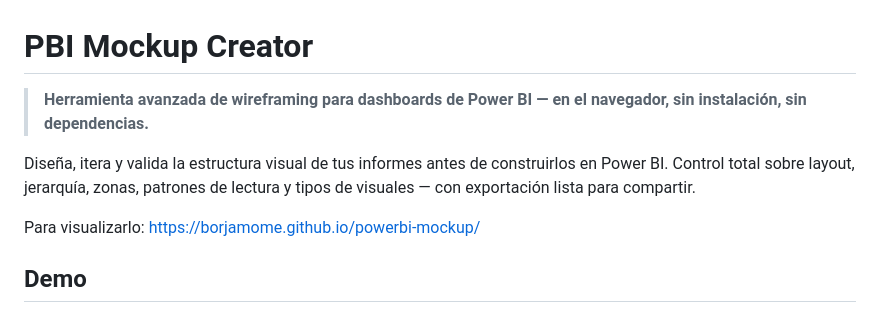
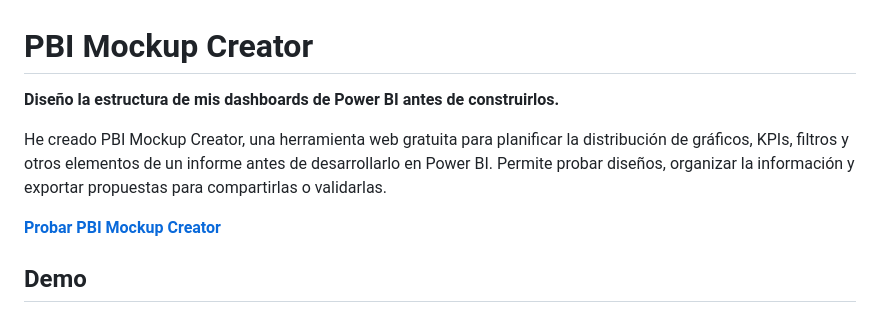
Before and after one commit to BORJAMOME/powerbi-mockup, a Markdown page: README.md, the part around one of its changes. Drawn GitHub-style.

```diff
--- a/README.md
+++ b/README.md
@@ -1,10 +1,10 @@
 # PBI Mockup Creator
 
-> **Herramienta avanzada de wireframing para dashboards de Power BI — en el navegador, sin instalación, sin dependencias.**
+**Diseño la estructura de mis dashboards de Power BI antes de construirlos.**
 
-Diseña, itera y valida la estructura visual de tus informes antes de construirlos en Power BI. Control total sobre layout, jerarquía, zonas, patrones de lectura y tipos de visuales — con exportación lista para compartir.
+He creado PBI Mockup Creator, una herramienta web gratuita para planificar la distribución de gráficos, KPIs, filtros y otros elementos de un informe antes de desarrollarlo en Power BI. Permite probar diseños, organizar la información y exportar propuestas para compartirlas o validarlas.
 
-Para visualizarlo: https://borjamome.github.io/powerbi-mockup/
+**[Probar PBI Mockup Creator](https://borjamome.github.io/powerbi-mockup/)**
 
 ## Demo
 
```
Also changed, not shown: other parts of README.md (+48 -111 lines).
